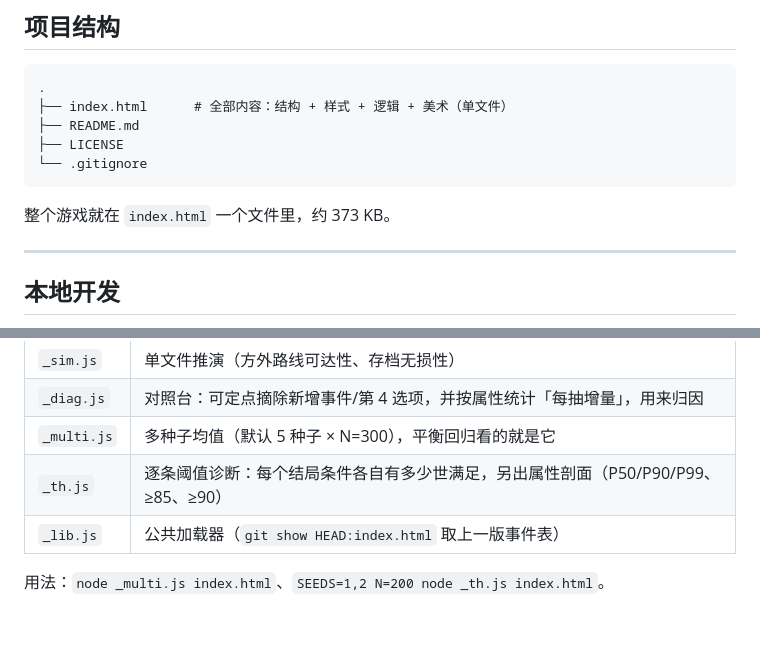
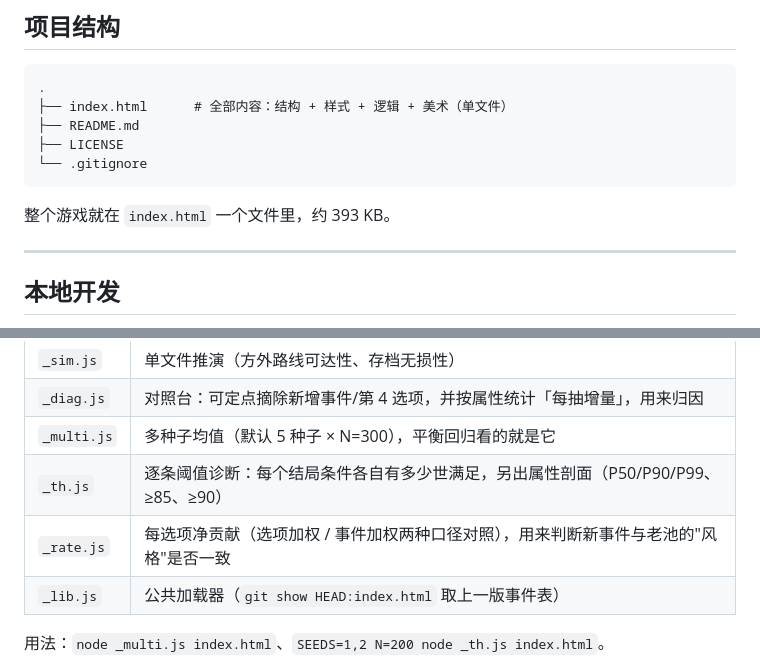
Before and after one commit to yueyangDong/five-hundred-more-years, a Markdown page: README.md, 2 parts joined by grey strips. GitHub-like rendering; blank space fills up the shorter version.

Commit message:
docs: README 体积与口径工具（_rate.js）同步
- index.html 实际 393 KB（此前写 373 KB，是加 v3 视觉层之前的旧值）
- 脚手架表补上 _rate.js：每选项净贡献的选项加权 / 事件加权双口径，
  用来判断新事件与老池风格是否一致（本轮正是靠它发现「修前」列的口径问题）

````diff
--- a/README.md
+++ b/README.md
@@ -453,7 +453,7 @@ Canvas 生成 750×1240 命盘海报（四柱、结局称号、属性条、标
 └── .gitignore
 ```
 
-整个游戏就在 `index.html` 一个文件里，约 373 KB。
+整个游戏就在 `index.html` 一个文件里，约 393 KB。
 
 ---
 
@@ -469,6 +469,7 @@ Canvas 生成 750×1240 命盘海报（四柱、结局称号、属性条、标
 | `_diag.js` | 对照台：可定点摘除新增事件/第 4 选项，并按属性统计「每抽增量」，用来归因 |
 | `_multi.js` | 多种子均值（默认 5 种子 × N=300），平衡回归看的就是它 |
 | `_th.js` | 逐条阈值诊断：每个结局条件各自有多少世满足，另出属性剖面（P50/P90/P99、≥85、≥90） |
+| `_rate.js` | 每选项净贡献（选项加权 / 事件加权两种口径对照），用来判断新事件与老池的"风格"是否一致 |
 | `_lib.js` | 公共加载器（`git show HEAD:index.html` 取上一版事件表） |
 
 用法：`node _multi.js index.html`、`SEEDS=1,2 N=200 node _th.js index.html`。
````
